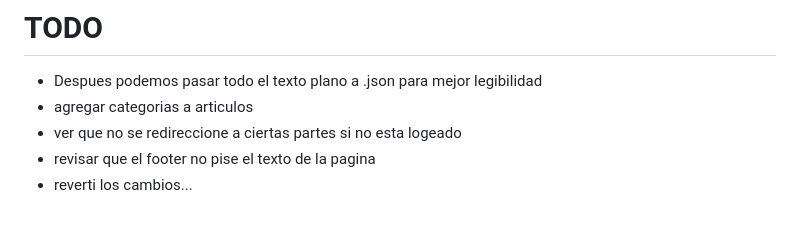
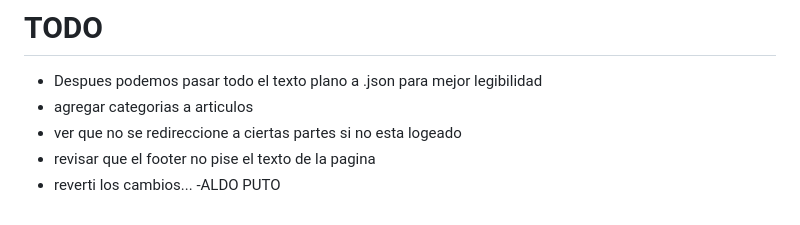
Before and after one commit to M0narc/django_news_app, a Markdown page: README.md, the part around the change. Drawn GitHub-style.

```diff
--- a/README.md
+++ b/README.md
@@ -61,3 +61,4 @@
  - ver que no se redireccione a ciertas partes si no esta logeado
  - revisar que el footer no pise el texto de la pagina
  - reverti los cambios...
+ -ALDO PUTO
```
